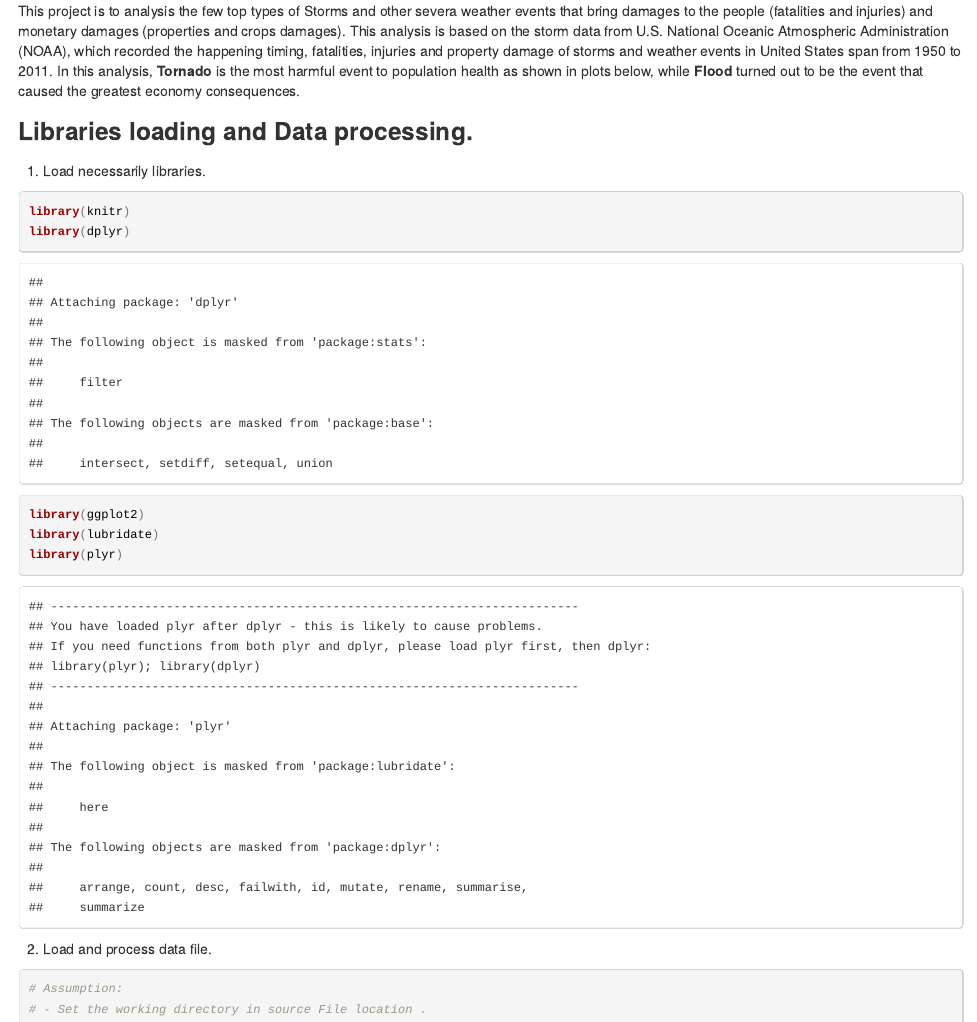
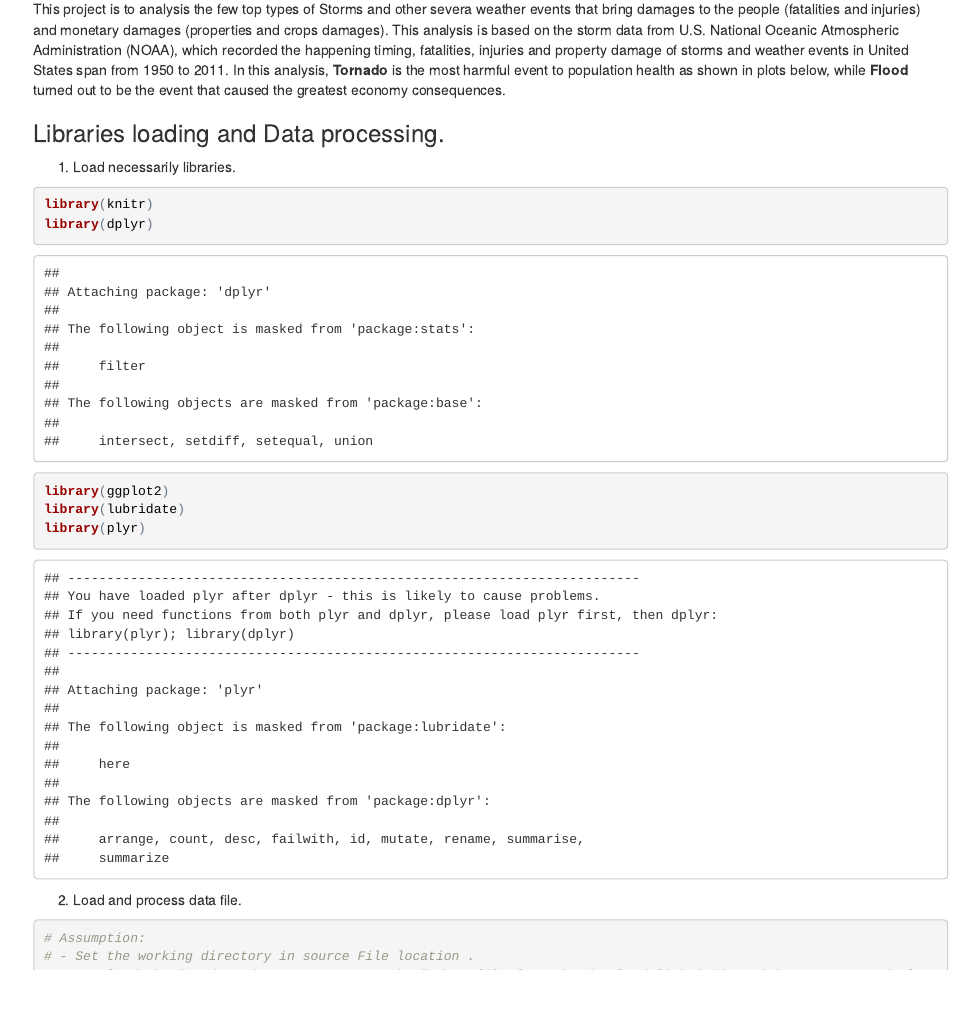
Before and after one commit to SimonWongWork/ReproPA2, an R Markdown document (PA2_template.Rmd): the page in a window 1100 px wide, from 200 px down before the commit and from 180 px down after it, so that both start at the same text. The pictures show the output file PA2_template.html that the author committed with the source, opened offline.

Commit message:
uploading latest files on 19th March 2015, 20:26

```diff
--- a/PA2_template.Rmd
+++ b/PA2_template.Rmd
@@ -1,5 +1,5 @@
 ---
-output: pdf_document
+output: html_document
 ---
 ## Reproducible Research Peer Assignment 2
 ### Title: Anaylsis the effect of Storms and other severe weather events on public health and economic.
```
Also changed, not shown: PA2_template.html, PA2_template.pdf.
